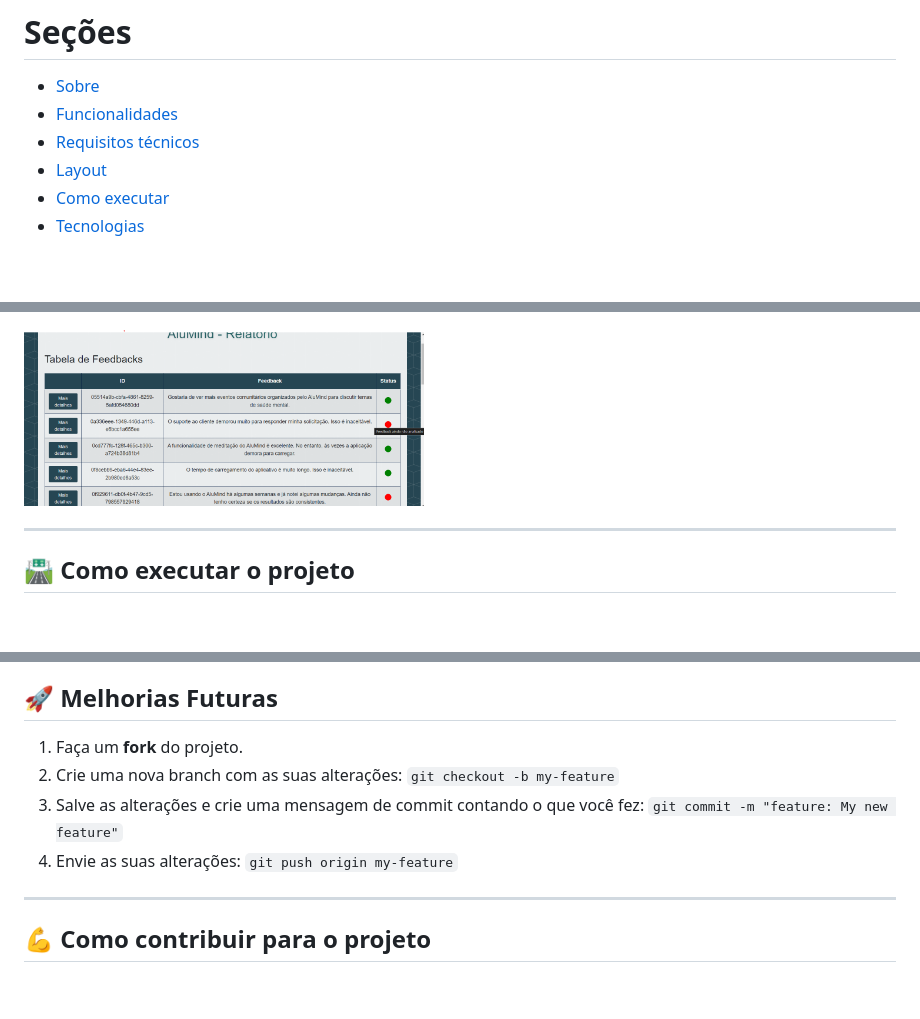
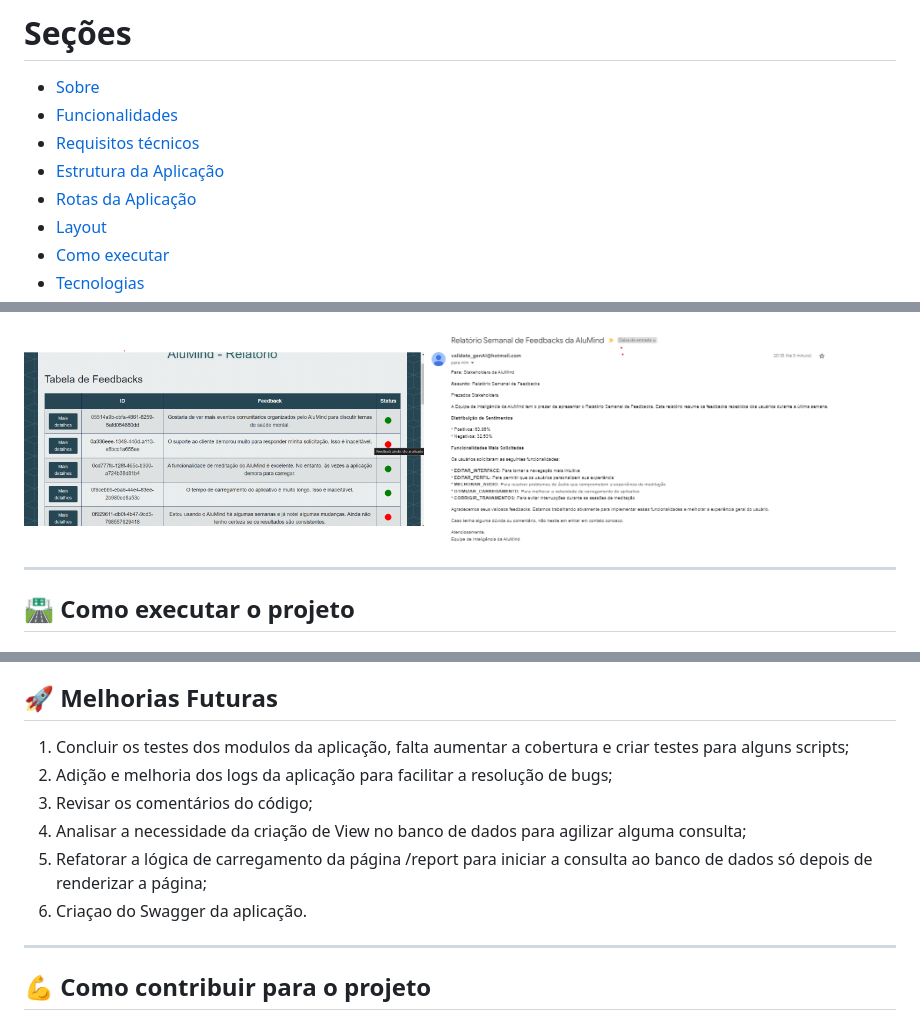
Before and after one commit to lucasboot/feedback-analysis-alumind, a Markdown page: README.md, 3 parts joined by grey strips. GitHub-like rendering; pictures changed too: assets/foto6.png (added); blank space fills up the shorter version.

```diff
--- a/README.md
+++ b/README.md
@@ -19,6 +19,8 @@
 - [Sobre](#-sobre-o-projeto)
 - [Funcionalidades](#-funcionalidades)
 - [Requisitos técnicos](#-requisitos-tecnicos)
+- [Estrutura da Aplicação](#-estrutura)
+- [Rotas da Aplicação](#-rotas)
 - [Layout](#-layout)
 - [Como executar](#-como-executar-o-projeto)
 - [Tecnologias](#-tecnologias)
@@ -80,6 +133,7 @@ Os requisitos desse projeto foram levantados e dividios em artefatos. Como parte
   <img alt="Home Page - imagem 04" title="Nome do Projeto" src="./assets/foto4.png" width="400px">
   <div style="grid-column: span 2; display: flex; justify-content: center;">
     <img alt="Home Page - imagem 05" title="Nome do Projeto" src="./assets/foto5.png" width="400px">
+    <img alt="Home Page - imagem 06" title="Nome do Projeto" src="./assets/foto6.png" width="400px">
   </div>
 </p>
 
@@ -164,11 +219,12 @@ As seguintes ferramentas/bibliotecas foram usadas na construção do projeto:
 <a id="-melhorias"></a>
 ## 🚀 Melhorias Futuras
 
-1. Faça um **fork** do projeto.
-2. Crie uma nova branch com as suas alterações: `git checkout -b my-feature`
-3. Salve as alterações e crie uma mensagem de commit contando o que você fez: `git commit -m "feature: My new feature"`
-4. Envie as suas alterações: `git push origin my-feature`
-
+1. Concluir os testes dos modulos da aplicação, falta aumentar a cobertura e criar testes para alguns scripts;
+2. Adição e melhoria dos logs da aplicação para facilitar a resolução de bugs;
+3. Revisar os comentários do código;
+4. Analisar a necessidade da criação de View no banco de dados para agilizar alguma consulta;
+5. Refatorar a lógica de carregamento da página /report para iniciar a consulta ao banco de dados só depois de renderizar a página;
+6. Criaçao do Swagger da aplicação.
 
 ---
 <a id="-contribuir"></a>
```
Also changed, not shown: other parts of README.md (+54 -2 lines), 7 other files.
